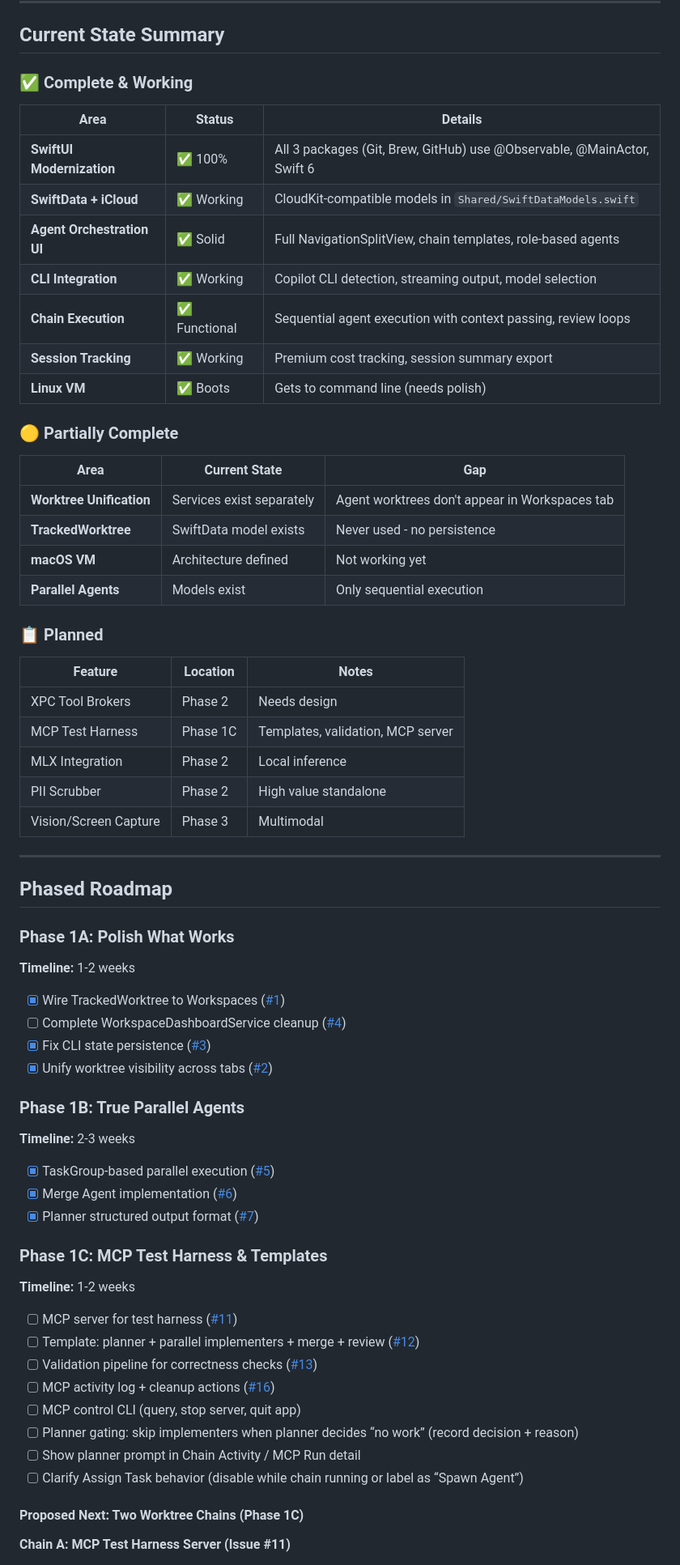
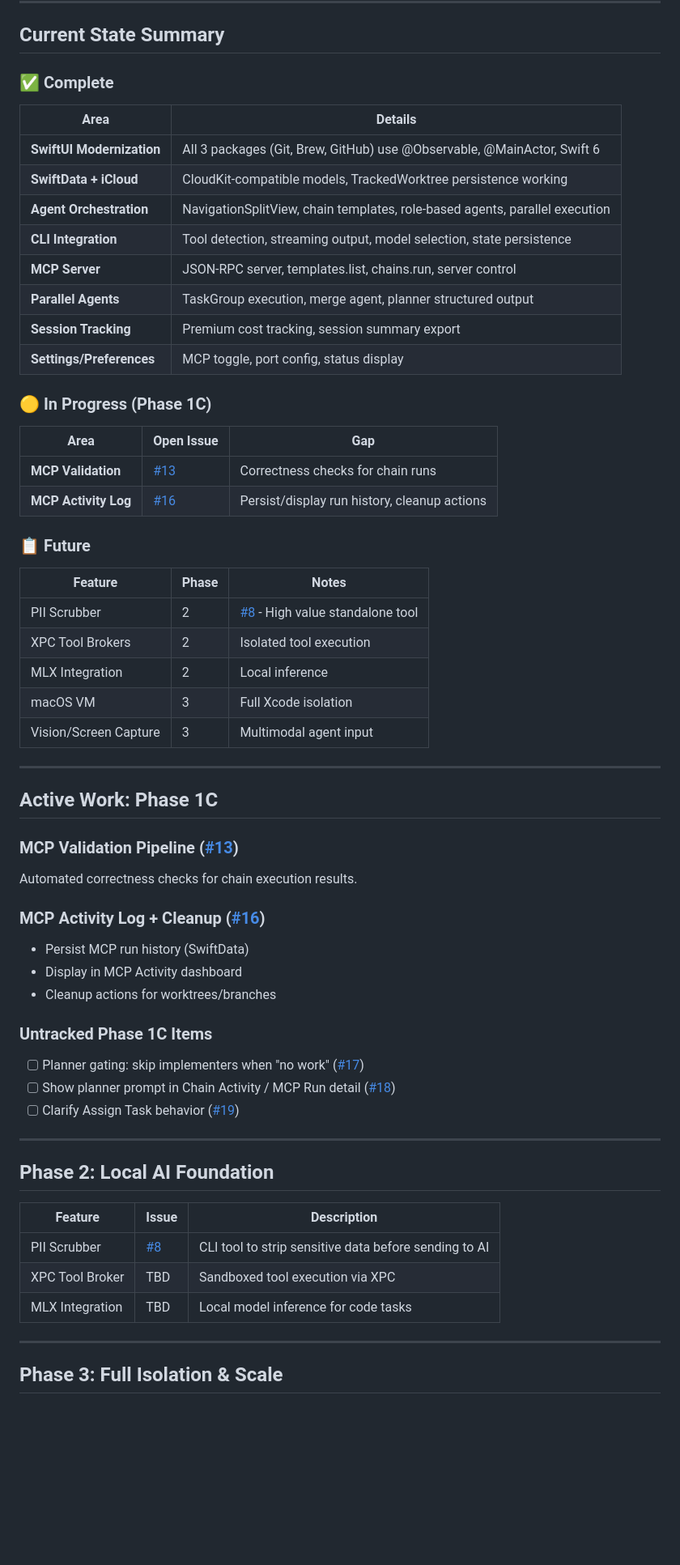
Before and after one commit to cloke/peel, a Markdown page: Plans/ROADMAP.md, the part around one of its changes. Shown at 81% size. Rendered like a GitHub page; blank space fills up the shorter version.

Commit message:
Clean up roadmap: remove completed phases, fix status, add new issues #17-19

```diff
--- a/Plans/ROADMAP.md
+++ b/Plans/ROADMAP.md
@@ -7,69 +7,64 @@
 
 ## Current State Summary
 
-### ✅ Complete & Working
+### ✅ Complete
 
-| Area | Status | Details |
-|------|--------|---------|
-| **SwiftUI Modernization** | ✅ 100% | All 3 packages (Git, Brew, GitHub) use @Observable, @MainActor, Swift 6 |
-| **SwiftData + iCloud** | ✅ Working | CloudKit-compatible models in `Shared/SwiftDataModels.swift` |
-| **Agent Orchestration UI** | ✅ Solid | Full NavigationSplitView, chain templates, role-based agents |
-| **CLI Integration** | ✅ Working | Copilot CLI detection, streaming output, model selection |
-| **Chain Execution** | ✅ Functional | Sequential agent execution with context passing, review loops |
-| **Session Tracking** | ✅ Working | Premium cost tracking, session summary export |
-| **Linux VM** | ✅ Boots | Gets to command line (needs polish) |
+| Area | Details |
+|------|---------|
+| **SwiftUI Modernization** | All 3 packages (Git, Brew, GitHub) use @Observable, @MainActor, Swift 6 |
+| **SwiftData + iCloud** | CloudKit-compatible models, TrackedWorktree persistence working |
+| **Agent Orchestration** | NavigationSplitView, chain templates, role-based agents, parallel execution |
+| **CLI Integration** | Tool detection, streaming output, model selection, state persistence |
+| **MCP Server** | JSON-RPC server, templates.list, chains.run, server control |
+| **Parallel Agents** | TaskGroup execution, merge agent, planner structured output |
+| **Session Tracking** | Premium cost tracking, session summary export |
+| **Settings/Preferences** | MCP toggle, port config, status display |
 
-### 🟡 Partially Complete
+### 🟡 In Progress (Phase 1C)
 
-| Area | Current State | Gap |
-|------|--------------|-----|
-| **Worktree Unification** | Services exist separately | Agent worktrees don't appear in Workspaces tab |
-| **TrackedWorktree** | SwiftData model exists | Never used - no persistence |
-| **macOS VM** | Architecture defined | Not working yet |
-| **Parallel Agents** | Models exist | Only sequential execution |
+| Area | Open Issue | Gap |
+|------|------------|-----|
+| **MCP Validation** | [#13](https://github.com/cloke/peel/issues/13) | Correctness checks for chain runs |
+| **MCP Activity Log** | [#16](https://github.com/cloke/peel/issues/16) | Persist/display run history, cleanup actions |
 
-### 📋 Planned
+### 📋 Future
 
-| Feature | Location | Notes |
-|---------|----------|-------|
-| XPC Tool Brokers | Phase 2 | Needs design |
-| MCP Test Harness | Phase 1C | Templates, validation, MCP server |
-| MLX Integration | Phase 2 | Local inference |
-| PII Scrubber | Phase 2 | High value standalone |
-| Vision/Screen Capture | Phase 3 | Multimodal |
+| Feature | Phase | Notes |
+|---------|-------|-------|
+| PII Scrubber | 2 | [#8](https://github.com/cloke/peel/issues/8) - High value standalone tool |
+| XPC Tool Brokers | 2 | Isolated tool execution |
+| MLX Integration | 2 | Local inference |
+| macOS VM | 3 | Full Xcode isolation |
+| Vision/Screen Capture | 3 | Multimodal agent input |
 
 ---
 
-## Phased Roadmap
+## Active Work: Phase 1C
 
-### Phase 1A: Polish What Works
-**Timeline:** 1-2 weeks
+### MCP Validation Pipeline ([#13](https://github.com/cloke/peel/issues/13))
+Automated correctness checks for chain execution results.
 
-- [x] Wire TrackedWorktree to Workspaces ([#1](https://github.com/cloke/peel/issues/1))
-- [ ] Complete WorkspaceDashboardService cleanup ([#4](https://github.com/cloke/peel/issues/4))
-- [x] Fix CLI state persistence ([#3](https://github.com/cloke/peel/issues/3))
-- [x] Unify worktree visibility across tabs ([#2](https://github.com/cloke/peel/issues/2))
+### MCP Activity Log + Cleanup ([#16](https://github.com/cloke/peel/issues/16))
+- Persist MCP run history (SwiftData)
+- Display in MCP Activity dashboard
+- Cleanup actions for worktrees/branches
 
-### Phase 1B: True Parallel Agents
-**Timeline:** 2-3 weeks
+### Untracked Phase 1C Items
+- [ ] Planner gating: skip implementers when "no work" ([#17](https://github.com/cloke/peel/issues/17))
+- [ ] Show planner prompt in Chain Activity / MCP Run detail ([#18](https://github.com/cloke/peel/issues/18))
+- [ ] Clarify Assign Task behavior ([#19](https://github.com/cloke/peel/issues/19))
 
-- [x] TaskGroup-based parallel execution ([#5](https://github.com/cloke/peel/issues/5))
-- [x] Merge Agent implementation ([#6](https://github.com/cloke/peel/issues/6))
-- [x] Planner structured output format ([#7](https://github.com/cloke/peel/issues/7))
+---
 
-### Phase 1C: MCP Test Harness & Templates
-**Timeline:** 1-2 weeks
+## Phase 2: Local AI Foundation
 
-- [ ] MCP server for test harness ([#11](https://github.com/cloke/peel/issues/11))
-- [ ] Template: planner + parallel implementers + merge + review ([#12](https://github.com/cloke/peel/issues/12))
-- [ ] Validation pipeline for correctness checks ([#13](https://github.com/cloke/peel/issues/13))
-- [ ] MCP activity log + cleanup actions ([#16](https://github.com/cloke/peel/issues/16))
-- [ ] MCP control CLI (query, stop server, quit app)
-- [ ] Planner gating: skip implementers when planner decides “no work” (record decision + reason)
-- [ ] Show planner prompt in Chain Activity / MCP Run detail
-- [ ] Clarify Assign Task behavior (disable while chain running or label as “Spawn Agent”)
+| Feature | Issue | Description |
+|---------|-------|-------------|
+| PII Scrubber | [#8](https://github.com/cloke/peel/issues/8) | CLI tool to strip sensitive data before sending to AI |
+| XPC Tool Broker | TBD | Sandboxed tool execution via XPC |
+| MLX Integration | TBD | Local model inference for code tasks |
 
-#### Proposed Next: Two Worktree Chains (Phase 1C)
+---
 
-**Chain A: MCP Test Harness Server (Issue #11)**
+## Phase 3: Full Isolation & Scale
 
```
Also changed, not shown: other parts of Plans/ROADMAP.md (+16 -98 lines).
